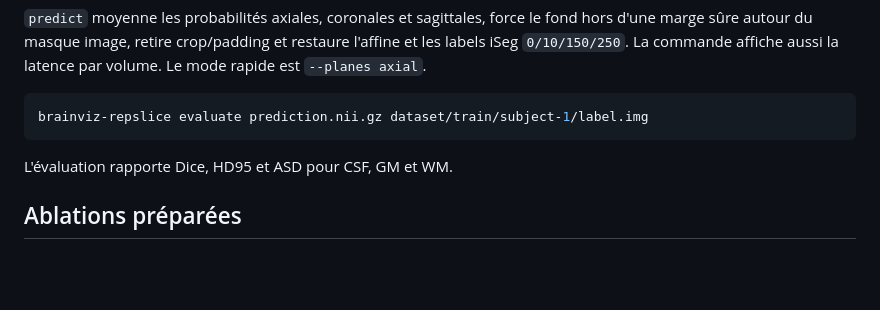
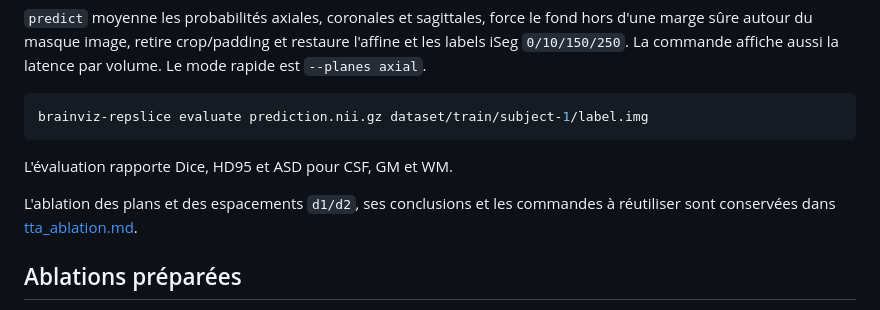
Before and after one commit to simonnaulet/brainviz, a Markdown page: docs/rep_slicemix.md, the part around the change. GitHub-like rendering; blank space fills up the shorter version.

Commit message:
docs: record TTA ablation findings

```diff
--- a/docs/rep_slicemix.md
+++ b/docs/rep_slicemix.md
@@ -94,6 +94,9 @@ brainviz-repslice evaluate prediction.nii.gz dataset/train/subject-1/label.img
 
 L'évaluation rapporte Dice, HD95 et ASD pour CSF, GM et WM.
 
+L'ablation des plans et des espacements `d1/d2`, ses conclusions et les commandes
+à réutiliser sont conservées dans [tta_ablation.md](tta_ablation.md).
+
 ## Ablations préparées
 
 Les configurations de `configs/experiments/` fournissent A, B, C′, C, D0, D et E.
```
Also changed, not shown: docs/tta_ablation.md (added, +122 -0 lines).
